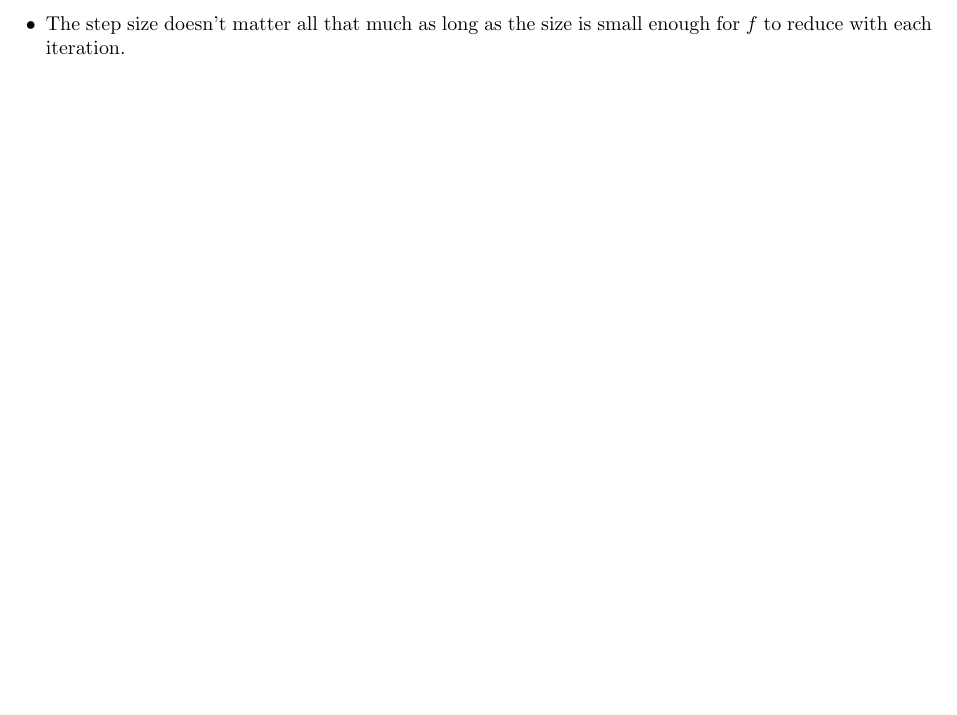
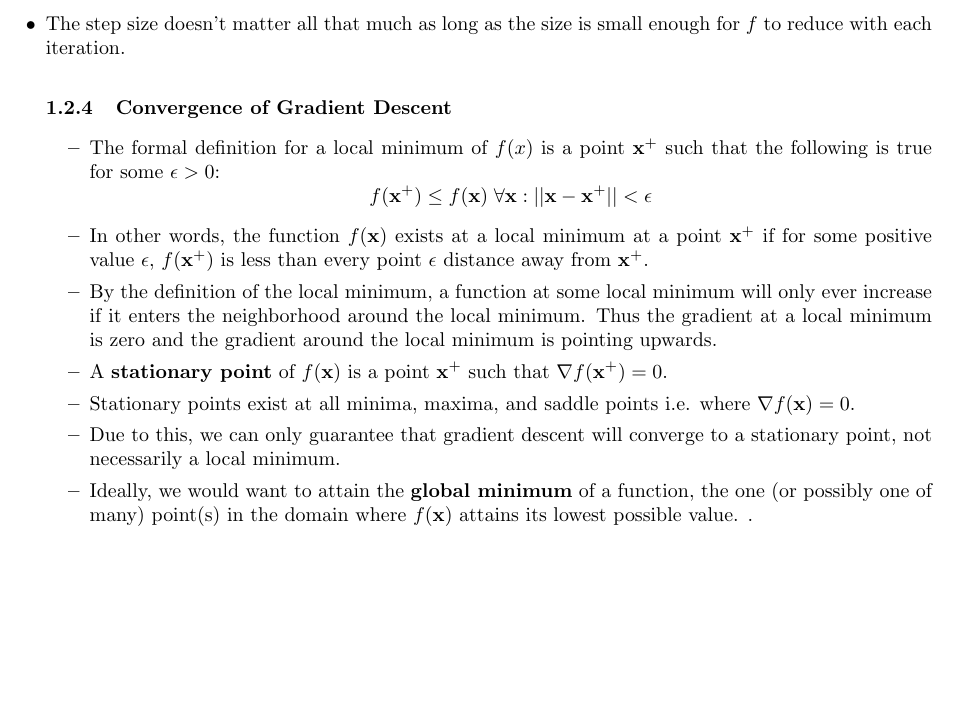
Before and after one commit to Arjun-Dulam/Alice-in-Wonderland-ML, a LaTeX document (Notes/notes.tex): part of page 3 of 3, cut so that both start at the same text, the shorter picture padded with empty space. Compiled offline with pdfLaTeX.

Commit message:
finished off page 31

```diff
--- a/Notes/notes.tex
+++ b/Notes/notes.tex
@@ -153,6 +153,20 @@ print(f_linearized(x + 0.01)) # [Out] = -0.5050
     \[\mbf{x}_t = \mbf{x}_{t-1} - \eta _t \nabla f(\mbf{x}_{t-1})\]
     \item The step size doesn't matter all that much as long as the size is small enough for $f$ to reduce with each iteration.
 
+    \subsubsection{Convergence of Gradient Descent}
+
+    \begin{itemize}
+        \item The formal definition for a local minimum of $f(x)$ is a point $\mbf{x}^+$ such that the following is true for some $\epsilon > 0$:
+        \[f(\mbf{x}^+) \leq f(\mbf{x}) \hspace{.1cm} \forall \mbf{x} : ||\mbf{x} - \mbf{x}^+|| < \epsilon\]
+        \item In other words, the function $f(\mbf{x})$ exists at a local minimum at a point $\mbf{x}^+$ if for some positive value $\epsilon$,
+        $f(\mbf{x}^+)$ is less than every point $\epsilon$ distance away from $\mbf{x}^+$.
+        \item By the definition of the local minimum, a function at some local minimum will only ever increase if it enters the neighborhood around the local minimum. Thus the
+        gradient at a local minimum is zero and the gradient around the local minimum is pointing upwards.
+        \item A \tbf{stationary point} of $f(\mbf{x})$ is a point $\mbf{x}^+$ such that $\nabla f(\mbf{x}^+) = 0$.
+        \item Stationary points exist at all minima, maxima, and saddle points i.e. where $\nabla f(\mbf{x}) = 0$.
+        \item Due to this, we can only guarantee that gradient descent will converge to a stationary point, not necessarily a local minimum.
+        \item Ideally, we would want to attain the \tbf{global minimum} of a function, the one (or possibly one of many) point(s) in the domain where $f(\mbf{x})$ attains its lowest possible value.  .
+    \end{itemize}
 
 
 
```
Also changed, not shown: Notes/notes.pdf.
